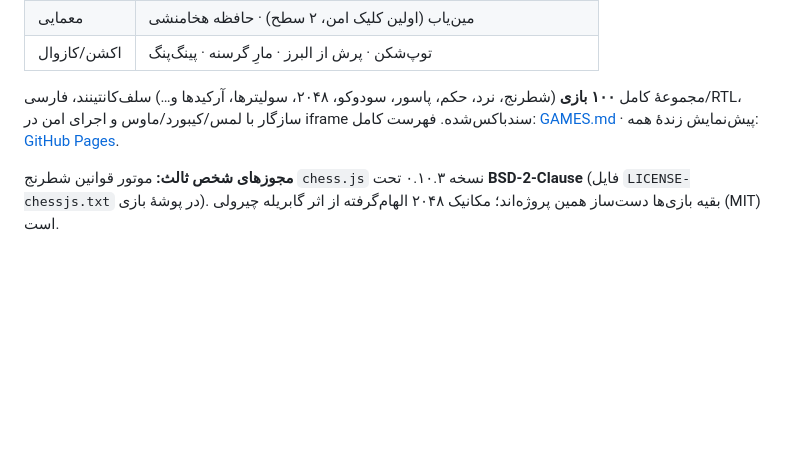
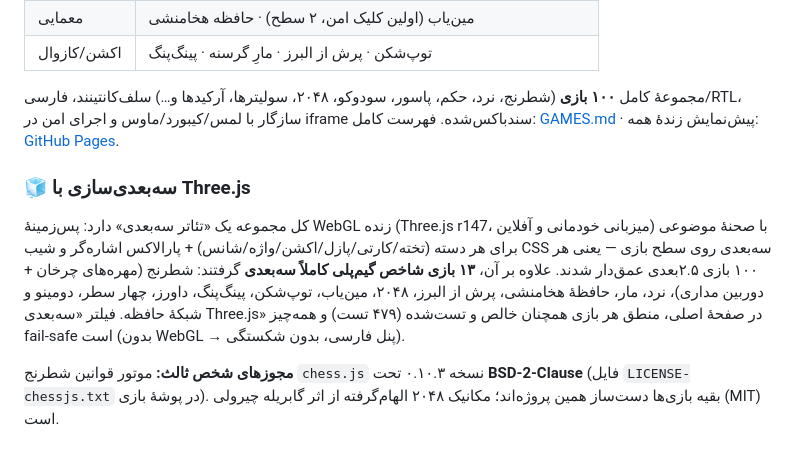
Before and after one commit to SSSchangerSSS/world-of-games, a Markdown page: README.md, the part around the change. GitHub-like rendering; blank space fills up the shorter version.

Commit message:
docs: 3D Theater — 13 true-Three.js flagship games + ambient WebGL stage on all 100 (three.js r147, MIT)

```diff
--- a/README.md
+++ b/README.md
@@ -63,6 +63,10 @@ admin@worldofgames.ir / Admin#1404
 
 مجموعهٔ کامل **۱۰۰ بازی** (شطرنج، نرد، حکم، پاسور، سودوکو، ۲۰۴۸، سولیترها، آرکیدها و…) سلف‌کانتینند، فارسی/RTL، سازگار با لمس/کیبورد/ماوس و اجرای امن در iframe سندباکس‌شده. فهرست کامل: [GAMES.md](GAMES.md) · پیش‌نمایش زندهٔ همه: [GitHub Pages](https://ssschangersss.github.io/world-of-games/).
 
+### 🧊 سه‌بعدی‌سازی با Three.js
+
+کل مجموعه یک «تئاتر سه‌بعدی» دارد: پس‌زمینهٔ WebGL زنده (Three.js r147، میزبانی خودمانی و آفلاین) با صحنهٔ موضوعی برای هر دسته (تخته/کارتی/پازل/اکشن/واژه/شانس) + پارالاکس اشاره‌گر و شیب CSS سه‌بعدی روی سطح بازی — یعنی هر ۱۰۰ بازی ۲.۵بعدی عمق‌دار شدند. علاوه بر آن، **۱۳ بازی شاخص گیم‌پلی کاملاً سه‌بعدی** گرفتند: شطرنج (مهره‌های چرخان + دوربین مداری)، نرد، مار، حافظهٔ هخامنشی، پرش از البرز، ۲۰۴۸، مین‌یاب، توپ‌شکن، پینگ‌پنگ، داورز، چهار سطر، دومینو و شبکهٔ حافظه. فیلتر «سه‌بعدی Three.js» در صفحهٔ اصلی، منطق هر بازی همچنان خالص و تست‌شده (۴۷۹ تست) و همه‌چیز fail-safe است (بدون WebGL → پنل فارسی، بدون شکستگی).
+
 **مجوزهای شخص ثالث:** موتور قوانین شطرنج `chess.js` نسخه ۰.۱۰.۳ تحت **BSD-2-Clause** (فایل `LICENSE-chessjs.txt` در پوشهٔ بازی). بقیه بازی‌ها دست‌ساز همین پروژه‌اند؛ مکانیک ۲۰۴۸ الهام‌گرفته از اثر گابریله چیرولی (MIT) است.
 
 ## 🤖 کنترل ادمین با MCP
```
Also changed, not shown: GAMES.md (+2 -0 lines).
